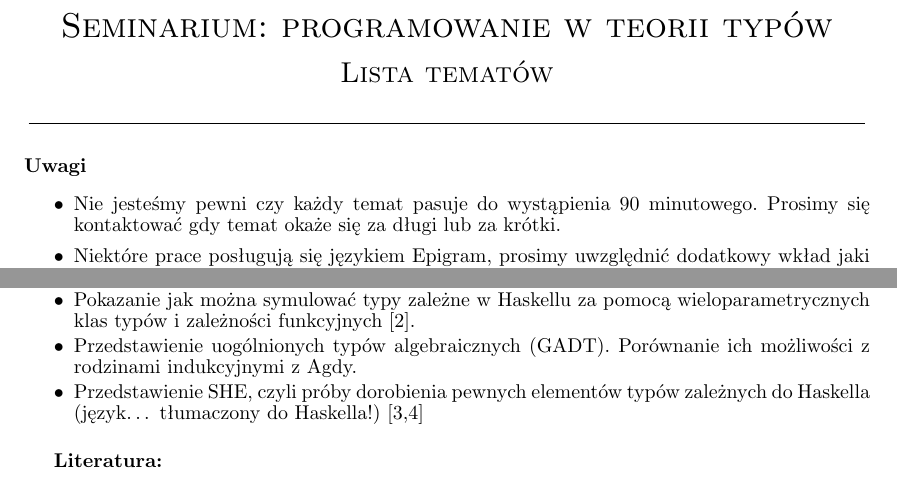
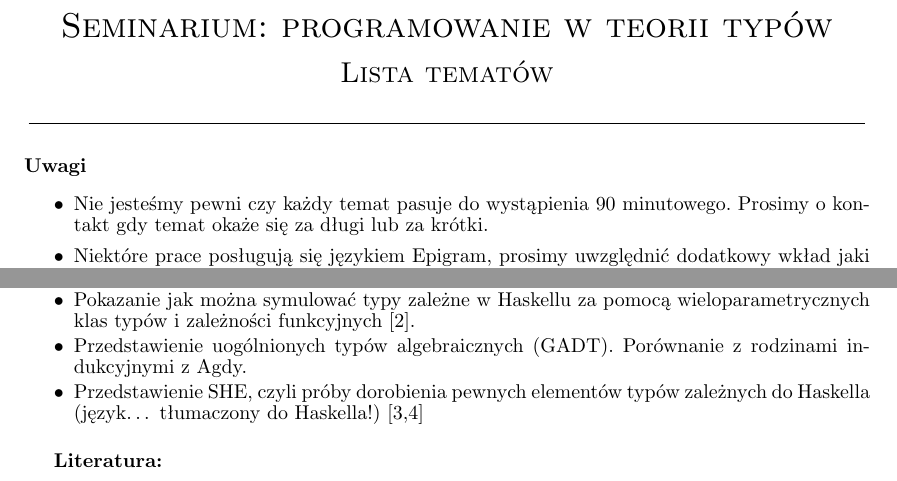
Before and after one commit to wjzz/agda-DTP-examples, a LaTeX document (lectures/first-lecture/administrative/subjects/index.tex): two parts of pages 1 and 3 of 4, joined at a grey line, cut so that both start at the same text. Compiled offline with pdfLaTeX.

Commit message:
* minor change

```diff
--- a/lectures/first-lecture/administrative/subjects/index.tex
+++ b/lectures/first-lecture/administrative/subjects/index.tex
@@ -37,7 +37,7 @@
 
 \begin{itemize}
 \addtolength{\itemsep}{-0.3\baselineskip}
- \item Nie jesteśmy pewni czy każdy temat pasuje do wystąpienia 90 minutowego. Prosimy się kontaktować gdy temat
+ \item Nie jesteśmy pewni czy każdy temat pasuje do wystąpienia 90 minutowego. Prosimy o kontakt gdy temat
        okaże się za długi lub za krótki.
  \item Niektóre prace posługują się językiem Epigram, prosimy uwzględnić dodatkowy wkład jaki wymaga przepisanie
        kodu do Agdy, szczególnie że mogą się pojawić różnice między tymi systemami typów.
@@ -216,7 +216,7 @@ Chodzi nam o Agdę 2.2.10 i nowsze. We wcześniejszych wersjach używało się s
 \addtolength{\itemsep}{-0.5\baselineskip}
  \item Omówienie (tak powszechnie używanych, że już częściowo zastąpionych przez nowsze pomysły) rozszerzeń Haskella 98 [1], które potrzebne będą, aby zrozumieć pracę [2].
  \item Pokazanie jak można symulować typy zależne w Haskellu za pomocą wieloparametrycznych klas typów i zależności funkcyjnych [2].
- \item Przedstawienie uogólnionych typów algebraicznych (GADT). Porównanie ich możliwości z rodzinami indukcyjnymi z Agdy.
+ \item Przedstawienie uogólnionych typów algebraicznych (GADT). Porównanie z rodzinami indukcyjnymi z Agdy.
  \item Przedstawienie SHE, czyli próby dorobienia pewnych elementów typów zależnych do Haskella (język… tłumaczony do Haskella!) [3,4]
 \end{itemize}
 
```
Also changed, not shown: lectures/first-lecture/administrative/subjects/index.pdf.
